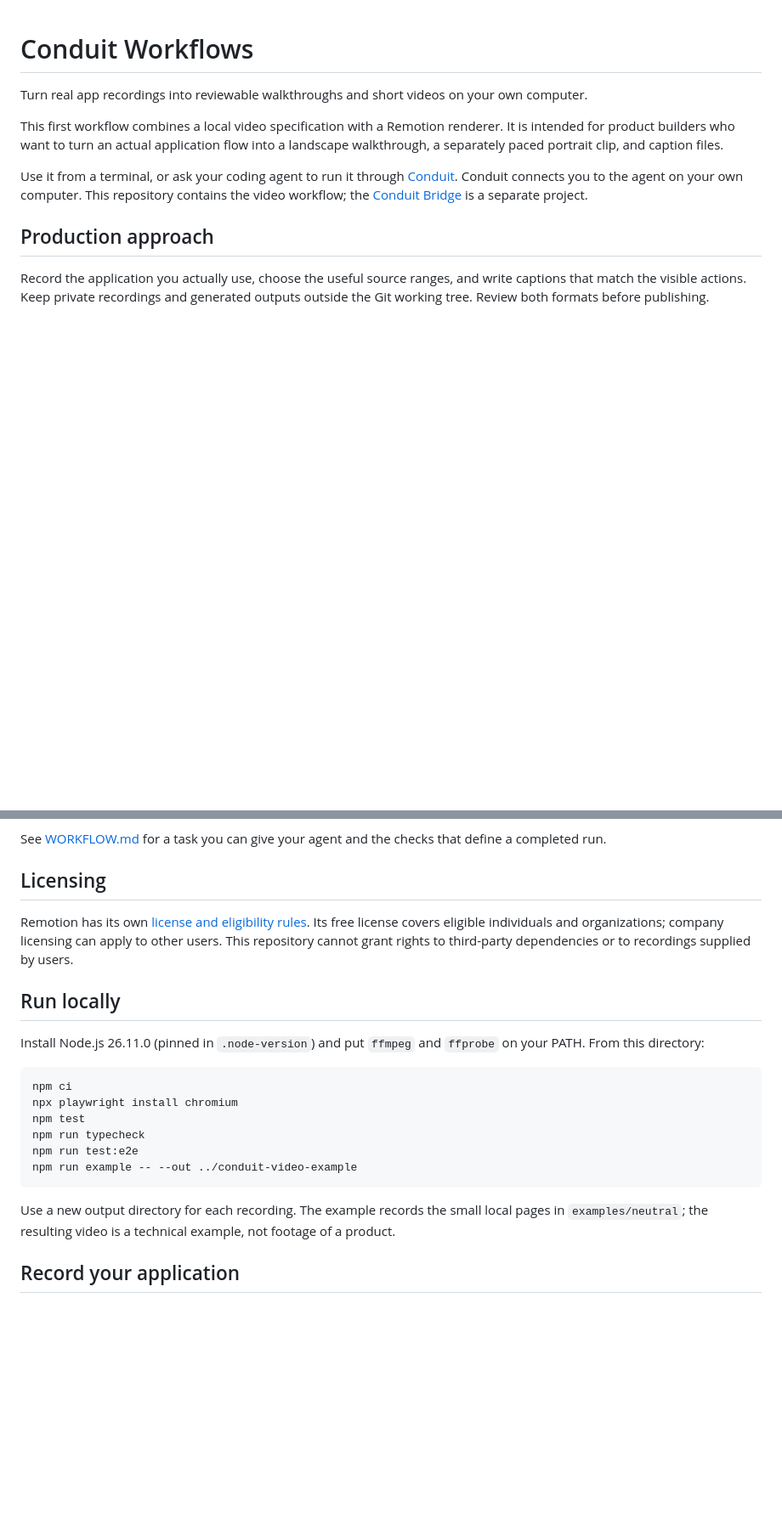
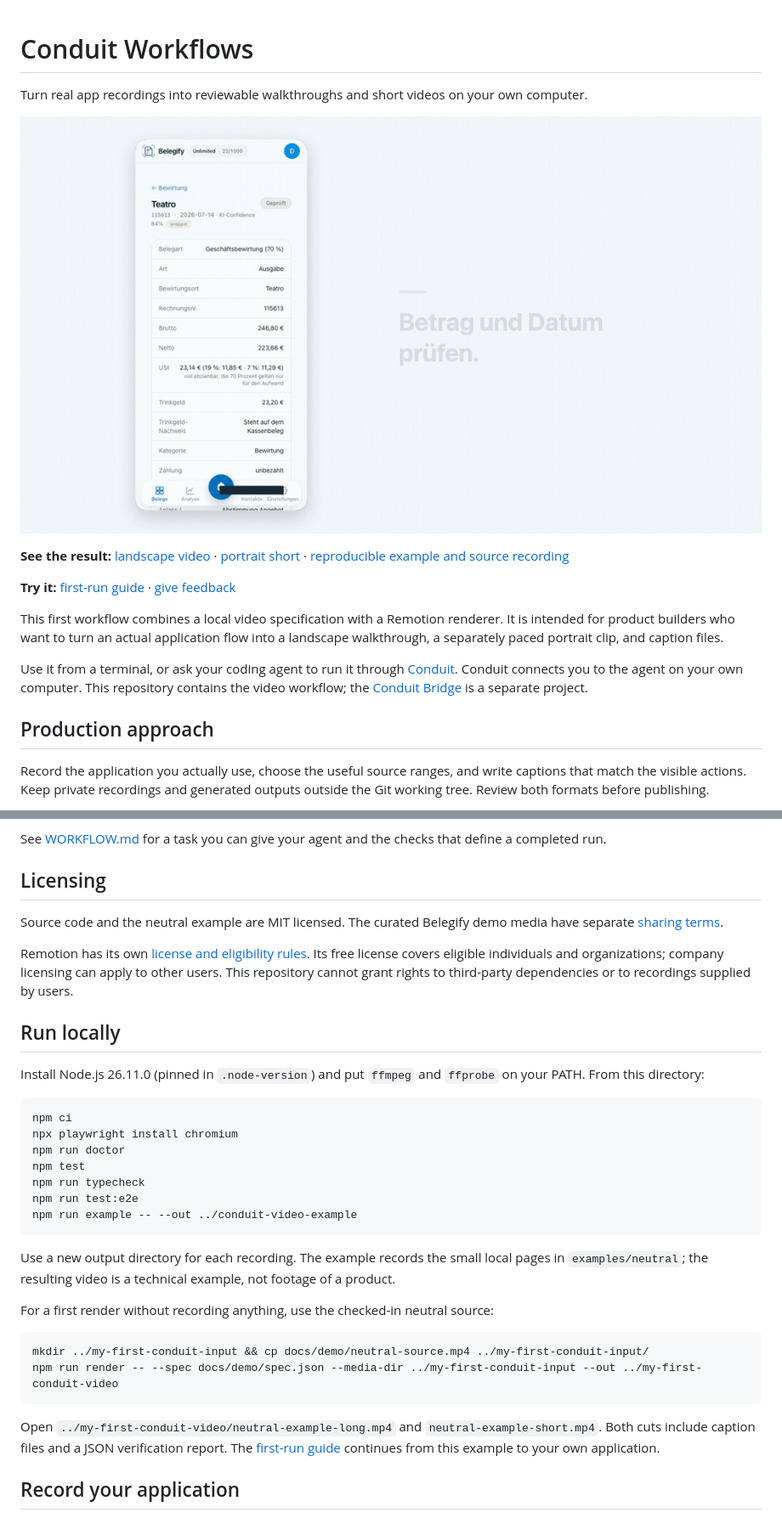
Before and after one commit to CommsConnectgmbh/conduit-workflows, a Markdown page: README.md, 2 parts joined by grey strips. Shown at 85% size. Drawn GitHub-style; pictures changed too: docs/demo/belegify-preview.gif (added); blank space fills up the shorter version.

Commit message:
Add public demos, first-run guide and prerequisite diagnostics

````diff
--- a/README.md
+++ b/README.md
@@ -1,6 +1,12 @@
 # Conduit Workflows
 
 Turn real app recordings into reviewable walkthroughs and short videos on your own computer.
+
+[![An actual Belegify app recording turned into a captioned walkthrough](docs/demo/belegify-preview.gif)](https://github.com/CommsConnectgmbh/conduit-workflows/blob/main/docs/demo/belegify-long.mp4)
+
+**See the result:** [landscape video](docs/demo/belegify-long.mp4) · [portrait short](docs/demo/belegify-short.mp4) · [reproducible example and source recording](docs/demo/README.md)
+
+**Try it:** [first-run guide](QUICKSTART.md) · [give feedback](https://github.com/CommsConnectgmbh/conduit-workflows/issues/new?template=first-run.md)
 
 This first workflow combines a local video specification with a Remotion renderer. It is intended for product builders who want to turn an actual application flow into a landscape walkthrough, a separately paced portrait clip, and caption files.
 
@@ -16,6 +22,8 @@ See [WORKFLOW.md](WORKFLOW.md) for a task you can give your agent and the checks
 
 ## Licensing
 
+Source code and the neutral example are MIT licensed. The curated Belegify demo media have separate [sharing terms](docs/demo/README.md#reuse).
+
 Remotion has its own [license and eligibility rules](https://www.remotion.dev/docs/license/pricing). Its free license covers eligible individuals and organizations; company licensing can apply to other users. This repository cannot grant rights to third-party dependencies or to recordings supplied by users.
 
 ## Run locally
@@ -25,6 +33,7 @@ Install Node.js 26.11.0 (pinned in `.node-version`) and put `ffmpeg` and `ffprob
 ```sh
 npm ci
 npx playwright install chromium
+npm run doctor
 npm test
 npm run typecheck
 npm run test:e2e
@@ -32,6 +41,15 @@ npm run example -- --out ../conduit-video-example
 ```
 
 Use a new output directory for each recording. The example records the small local pages in `examples/neutral`; the resulting video is a technical example, not footage of a product.
+
+For a first render without recording anything, use the checked-in neutral source:
+
+```sh
+mkdir ../my-first-conduit-input && cp docs/demo/neutral-source.mp4 ../my-first-conduit-input/
+npm run render -- --spec docs/demo/spec.json --media-dir ../my-first-conduit-input --out ../my-first-conduit-video
+```
+
+Open `../my-first-conduit-video/neutral-example-long.mp4` and `neutral-example-short.mp4`. Both cuts include caption files and a JSON verification report. The [first-run guide](QUICKSTART.md) continues from this example to your own application.
 
 ## Record your application
 
````
Also changed, not shown: .github/ISSUE_TEMPLATE/first-run.md (added, +22 -0 lines), QUICKSTART.md (added, +78 -0 lines), README.de.md (+6 -0 lines), docs/demo/README.md (added, +42 -0 lines), docs/demo/belegify-poster.png (added), docs/demo/neutral-poster.png (added), docs/demo/neutral-preview.gif (added), 10 other files.
